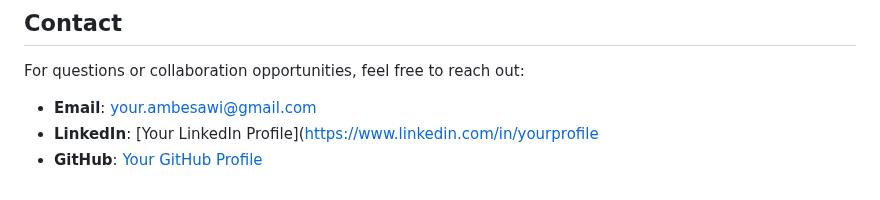
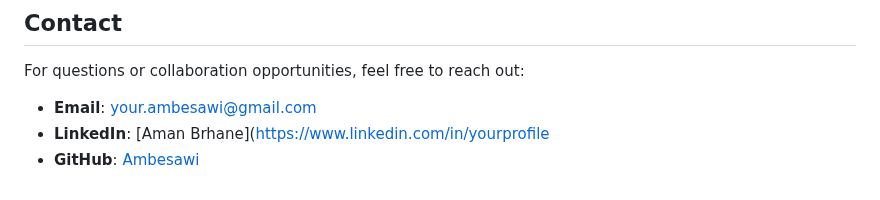
Before and after one commit to Ambesawi/Web-Development-Bootcamp, a Markdown page: README.md, the part around the change. Drawn GitHub-style.

```diff
--- a/README.md
+++ b/README.md
@@ -111,5 +111,5 @@ This repository is licensed under the [MIT License](LICENSE). Feel free to use t
 ## Contact
 For questions or collaboration opportunities, feel free to reach out:
 - **Email**: your.ambesawi@gmail.com
-- **LinkedIn**: [Your LinkedIn Profile]([https://www.linkedin.com/in/yourprofile](https://www.linkedin.com/in/aman-brhane-610292233/)
-- **GitHub**: [Your GitHub Profile](https://github.com/Ambesawi)
+- **LinkedIn**: [Aman Brhane]([https://www.linkedin.com/in/yourprofile](https://www.linkedin.com/in/aman-brhane-610292233/)
+- **GitHub**: [Ambesawi](https://github.com/Ambesawi)
```
